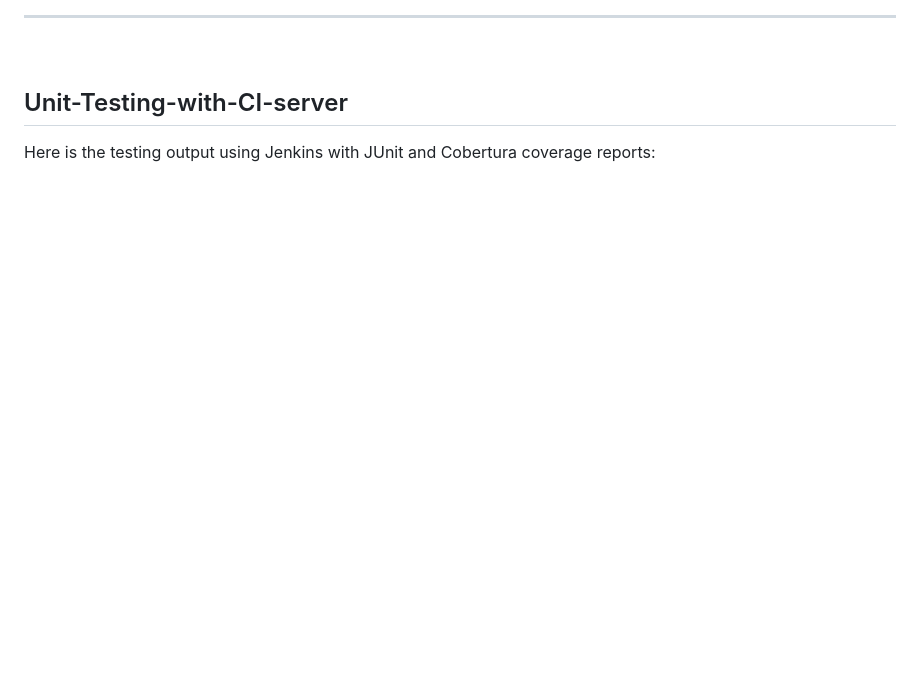
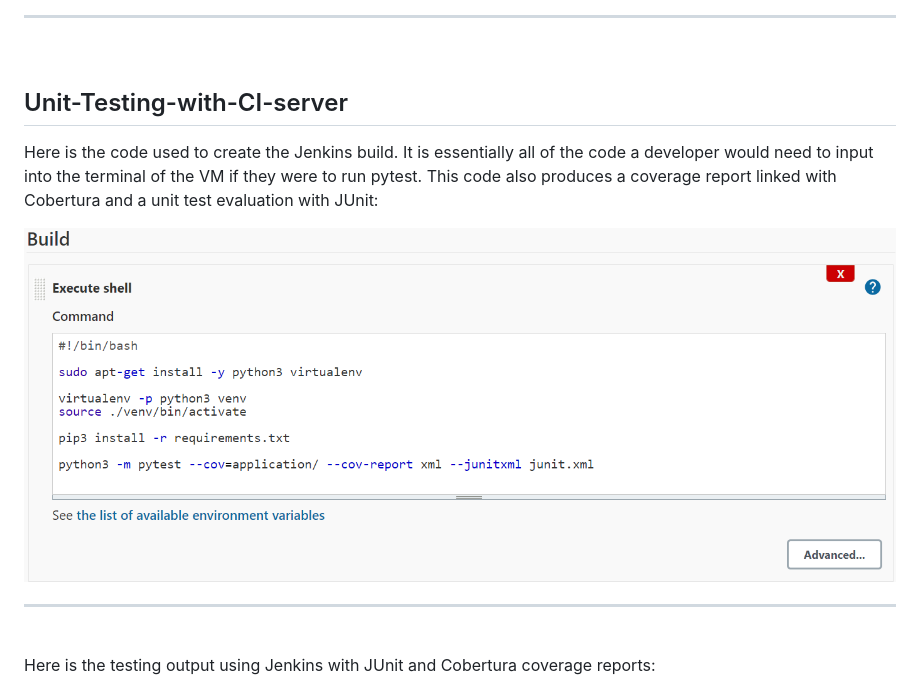
Before and after one commit to gavthetallone/devops-fundamental-project, a Markdown page: README.md, the part around the change printed below. GitHub-like rendering; pictures changed too: images/jenkins-code.png (added); blank space fills up the shorter version.

Commit message:
GW: Updated README with jenkins code image, Future Improvements, Author, and Acknowledgement sections

```diff
--- a/README.md
+++ b/README.md
@@ -122,6 +122,13 @@ Here is the testing output carried out after completing the application, giving
 
 ## Unit-Testing-with-CI-server
 
+Here is the code used to create the Jenkins build. It is essentially all of the code a developer would need to input into the terminal of the VM if they were to run pytest. This code also produces a coverage report linked with Cobertura and a unit test evaluation with JUnit:
+
+![Image of Jenkins code](./images/jenkins-code.png)
+
+---
+<br>
+
 Here is the testing output using Jenkins with JUnit and Cobertura coverage reports:
 
 ![Image of Jenkins output](./images/jenkins-output.png)
```
Also changed, not shown: other parts of README.md (+28 -0 lines).
